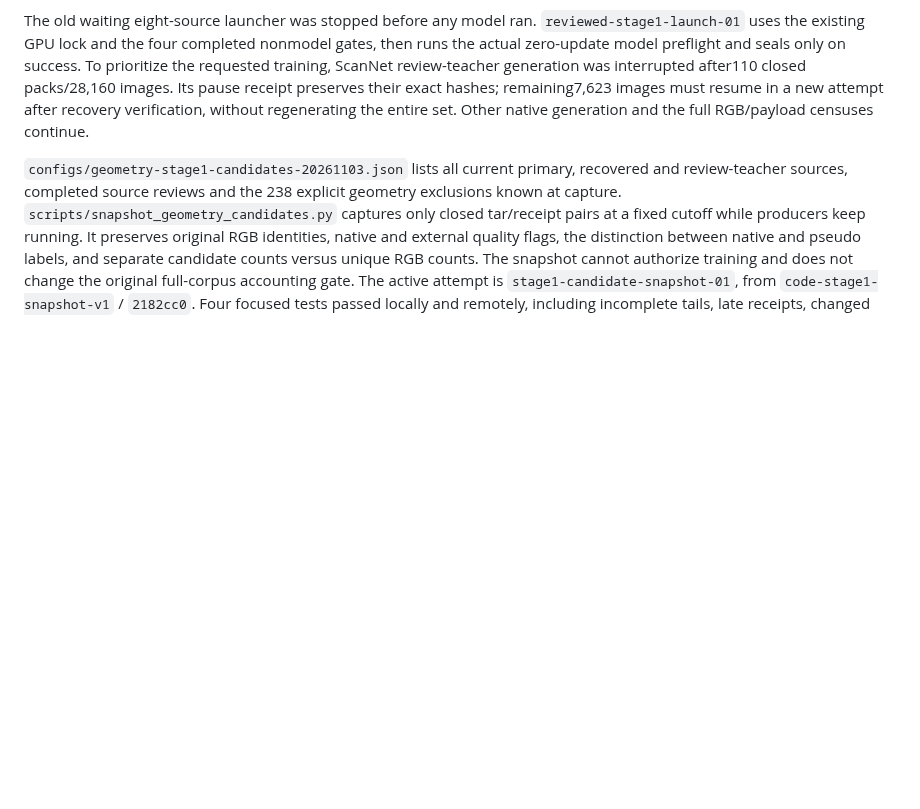
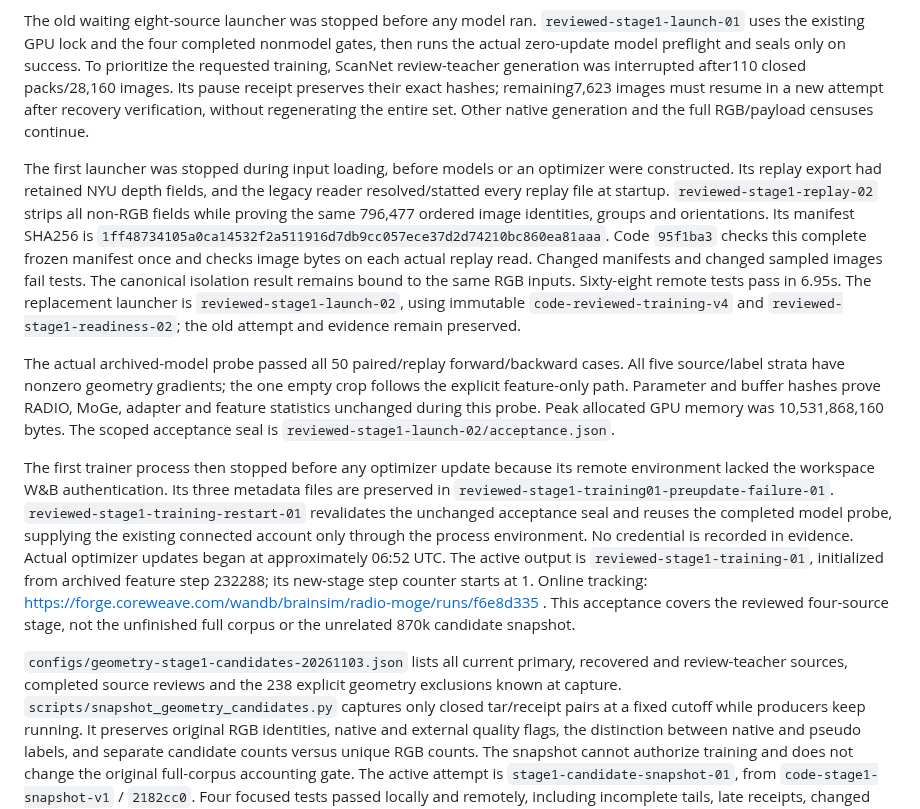
Before and after one commit to chongxi/radio-moge, a Markdown page: docs/geometry-corpus-acceptance.md, the part around the change. Rendered like a GitHub page; blank space fills up the shorter version.

Commit message:
Record actual reviewed geometry training start and model proof

```diff
--- a/docs/geometry-corpus-acceptance.md
+++ b/docs/geometry-corpus-acceptance.md
@@ -65,6 +65,39 @@ generation was interrupted after110 closed packs/28,160 images. Its pause
 receipt preserves their exact hashes; remaining7,623 images must resume in a
 new attempt after recovery verification, without regenerating the entire set.
 Other native generation and the full RGB/payload censuses continue.
+
+The first launcher was stopped during input loading, before models or an
+optimizer were constructed. Its replay export had retained NYU depth fields,
+and the legacy reader resolved/statted every replay file at startup.
+`reviewed-stage1-replay-02` strips all non-RGB fields while proving the same
+796,477 ordered image identities, groups and orientations. Its manifest SHA256
+is `1ff48734105a0ca14532f2a511916d7db9cc057ece37d2d74210bc860ea81aaa`.
+Code `95f1ba3` checks this complete frozen manifest once and checks image bytes
+on each actual replay read. Changed manifests and changed sampled images fail
+tests. The canonical isolation result remains bound to the same RGB inputs.
+Sixty-eight remote tests pass in 6.95s. The replacement launcher is
+`reviewed-stage1-launch-02`, using immutable `code-reviewed-training-v4` and
+`reviewed-stage1-readiness-02`; the old attempt and evidence remain preserved.
+
+The actual archived-model probe passed all 50 paired/replay forward/backward
+cases. All five source/label strata have nonzero geometry gradients; the one
+empty crop follows the explicit feature-only path. Parameter and buffer hashes
+prove RADIO, MoGe, adapter and feature statistics unchanged during this probe.
+Peak allocated GPU memory was 10,531,868,160 bytes. The scoped acceptance seal
+is `reviewed-stage1-launch-02/acceptance.json`.
+
+The first trainer process then stopped before any optimizer update because its
+remote environment lacked the workspace W&B authentication. Its three metadata
+files are preserved in `reviewed-stage1-training01-preupdate-failure-01`.
+`reviewed-stage1-training-restart-01` revalidates the unchanged acceptance seal
+and reuses the completed model probe, supplying the existing connected account
+only through the process environment. No credential is recorded in evidence.
+Actual optimizer updates began at approximately 06:52 UTC. The active output is
+`reviewed-stage1-training-01`, initialized from archived feature step 232288;
+its new-stage step counter starts at 1. Online tracking:
+https://forge.coreweave.com/wandb/brainsim/radio-moge/runs/f6e8d335 .
+This acceptance covers the reviewed four-source stage, not the unfinished full
+corpus or the unrelated 870k candidate snapshot.
 
 `configs/geometry-stage1-candidates-20261103.json` lists all current primary,
 recovered and review-teacher sources, completed source reviews and the 238
```
